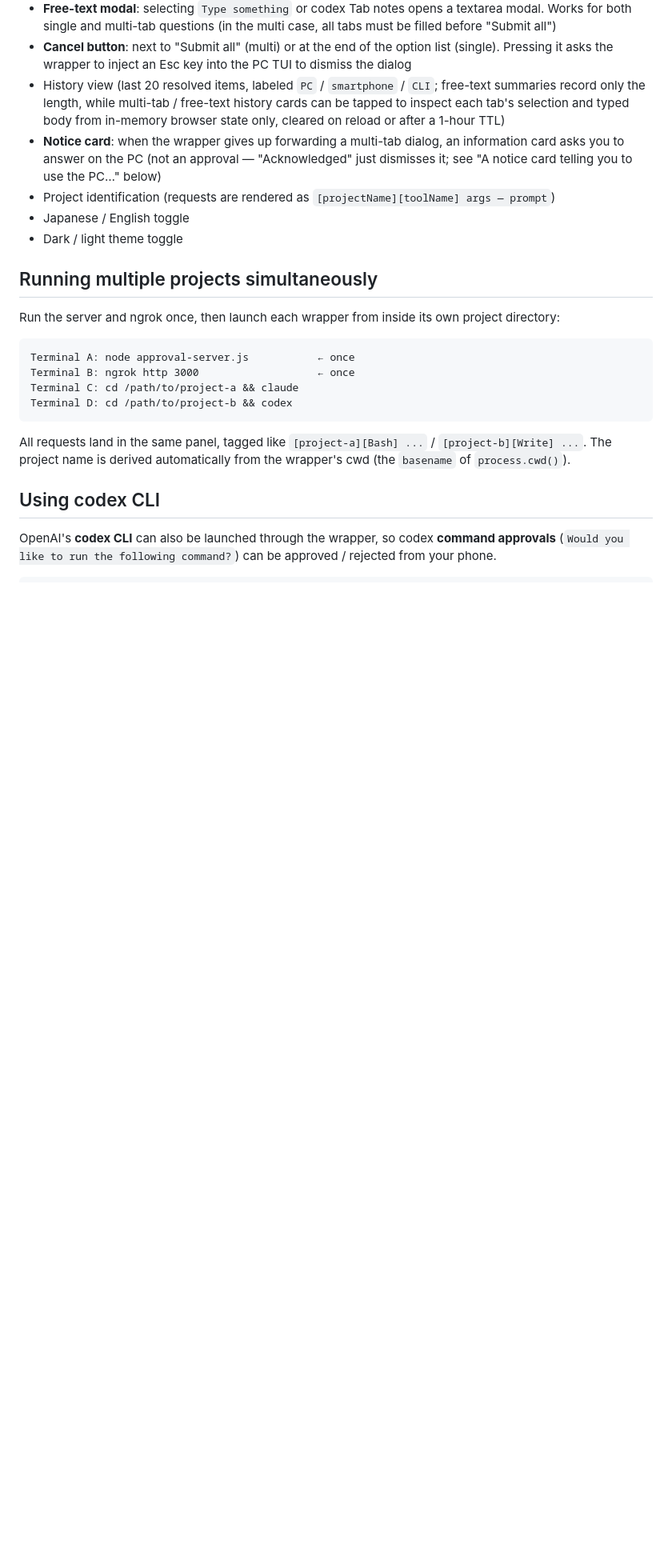
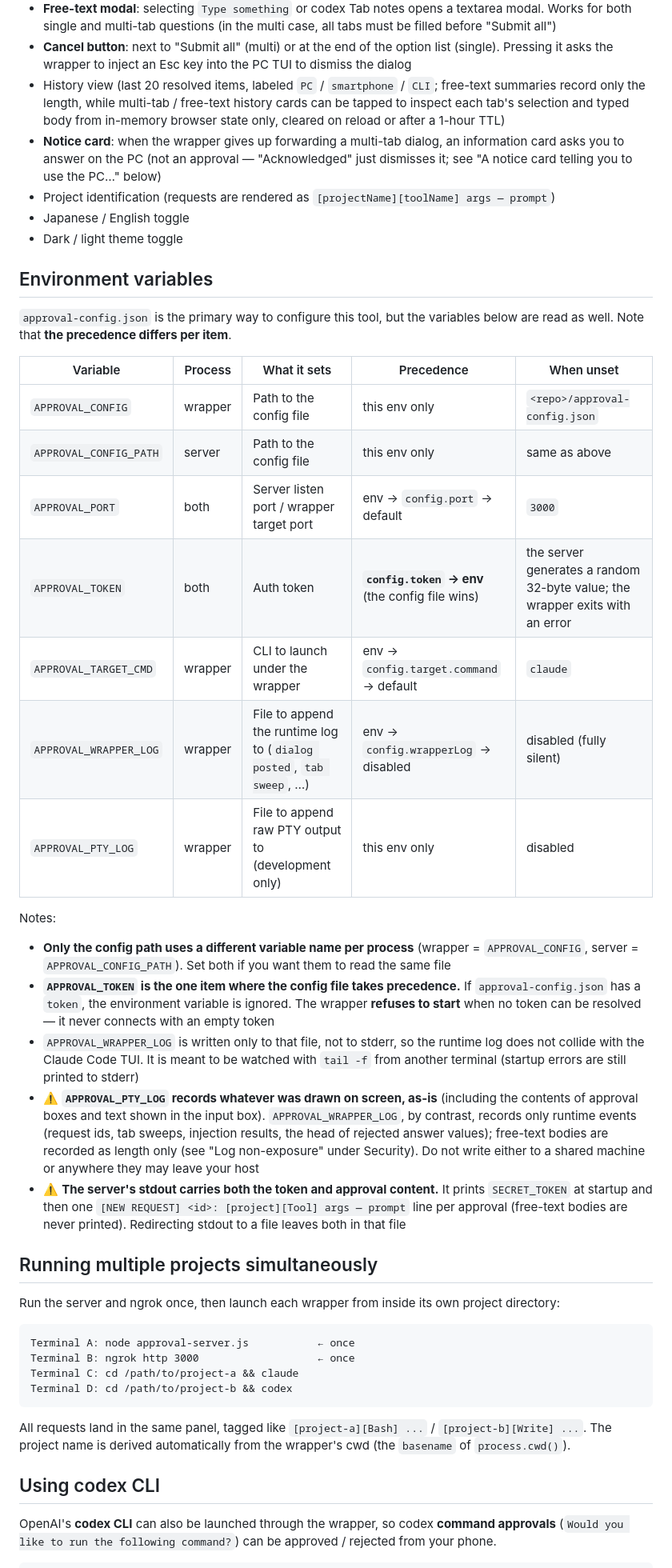
Before and after one commit to YATA-NODE/claude-approval-server, a Markdown page: README.md, the part around one of its changes. Shown at 80% size. Drawn GitHub-style; blank space fills up the shorter version.

```diff
--- a/README.md
+++ b/README.md
@@ -800,6 +822,28 @@ After the one-time setup:
 - Japanese / English toggle
 - Dark / light theme toggle
 
+## Environment variables
+
+`approval-config.json` is the primary way to configure this tool, but the variables below are read as well. Note that **the precedence differs per item**.
+
+| Variable | Process | What it sets | Precedence | When unset |
+|---|---|---|---|---|
+| `APPROVAL_CONFIG` | wrapper | Path to the config file | this env only | `<repo>/approval-config.json` |
+| `APPROVAL_CONFIG_PATH` | server | Path to the config file | this env only | same as above |
+| `APPROVAL_PORT` | both | Server listen port / wrapper target port | env → `config.port` → default | `3000` |
+| `APPROVAL_TOKEN` | both | Auth token | **`config.token` → env** (the config file wins) | the server generates a random 32-byte value; the wrapper exits with an error |
+| `APPROVAL_TARGET_CMD` | wrapper | CLI to launch under the wrapper | env → `config.target.command` → default | `claude` |
+| `APPROVAL_WRAPPER_LOG` | wrapper | File to append the runtime log to (`dialog posted`, `tab sweep`, …) | env → `config.wrapperLog` → disabled | disabled (fully silent) |
+| `APPROVAL_PTY_LOG` | wrapper | File to append raw PTY output to (development only) | this env only | disabled |
+
+Notes:
+
+- **Only the config path uses a different variable name per process** (wrapper = `APPROVAL_CONFIG`, server = `APPROVAL_CONFIG_PATH`). Set both if you want them to read the same file
+- **`APPROVAL_TOKEN` is the one item where the config file takes precedence.** If `approval-config.json` has a `token`, the environment variable is ignored. The wrapper **refuses to start** when no token can be resolved — it never connects with an empty token
+- `APPROVAL_WRAPPER_LOG` is written only to that file, not to stderr, so the runtime log does not collide with the Claude Code TUI. It is meant to be watched with `tail -f` from another terminal (startup errors are still printed to stderr)
+- ⚠️ **`APPROVAL_PTY_LOG` records whatever was drawn on screen, as-is** (including the contents of approval boxes and text shown in the input box). `APPROVAL_WRAPPER_LOG`, by contrast, records only runtime events (request ids, tab sweeps, injection results, the head of rejected answer values); free-text bodies are recorded as length only (see "Log non-exposure" under Security). Do not write either to a shared machine or anywhere they may leave your host
+- ⚠️ **The server's stdout carries both the token and approval content.** It prints `SECRET_TOKEN` at startup and then one `[NEW REQUEST] <id>: [project][Tool] args — prompt` line per approval (free-text bodies are never printed). Redirecting stdout to a file leaves both in that file
+
 ## Running multiple projects simultaneously
 
 Run the server and ngrok once, then launch each wrapper from inside its own project directory:
```
Also changed, not shown: other parts of README.md (+22 -0 lines).
